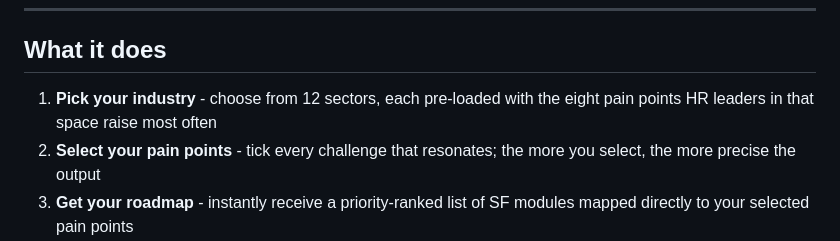
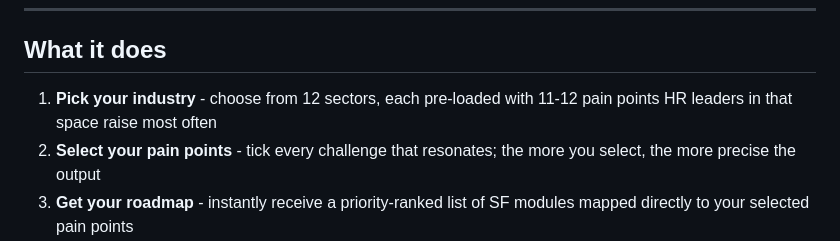
Before and after one commit to SahirVhora/sf-value-navigator, a Markdown page: README.md, the part around the change. Rendered like a GitHub page.

Commit message:
docs: fix pain-point count claim
Co-Authored-By: Claude Sonnet 5 <noreply@anthropic.com>

```diff
--- a/README.md
+++ b/README.md
@@ -8,7 +8,7 @@ Built for HR leaders, transformation consultants, and pre-sales teams who need t
 
 ## What it does
 
-1. **Pick your industry** - choose from 12 sectors, each pre-loaded with the eight pain points HR leaders in that space raise most often
+1. **Pick your industry** - choose from 12 sectors, each pre-loaded with 11-12 pain points HR leaders in that space raise most often
 2. **Select your pain points** - tick every challenge that resonates; the more you select, the more precise the output
 3. **Get your roadmap** - instantly receive a priority-ranked list of SF modules mapped directly to your selected pain points
 4. **Build the value case** - adjust planning assumptions such as employees, countries, HR FTE, annual hires, data maturity, and process complexity
```
